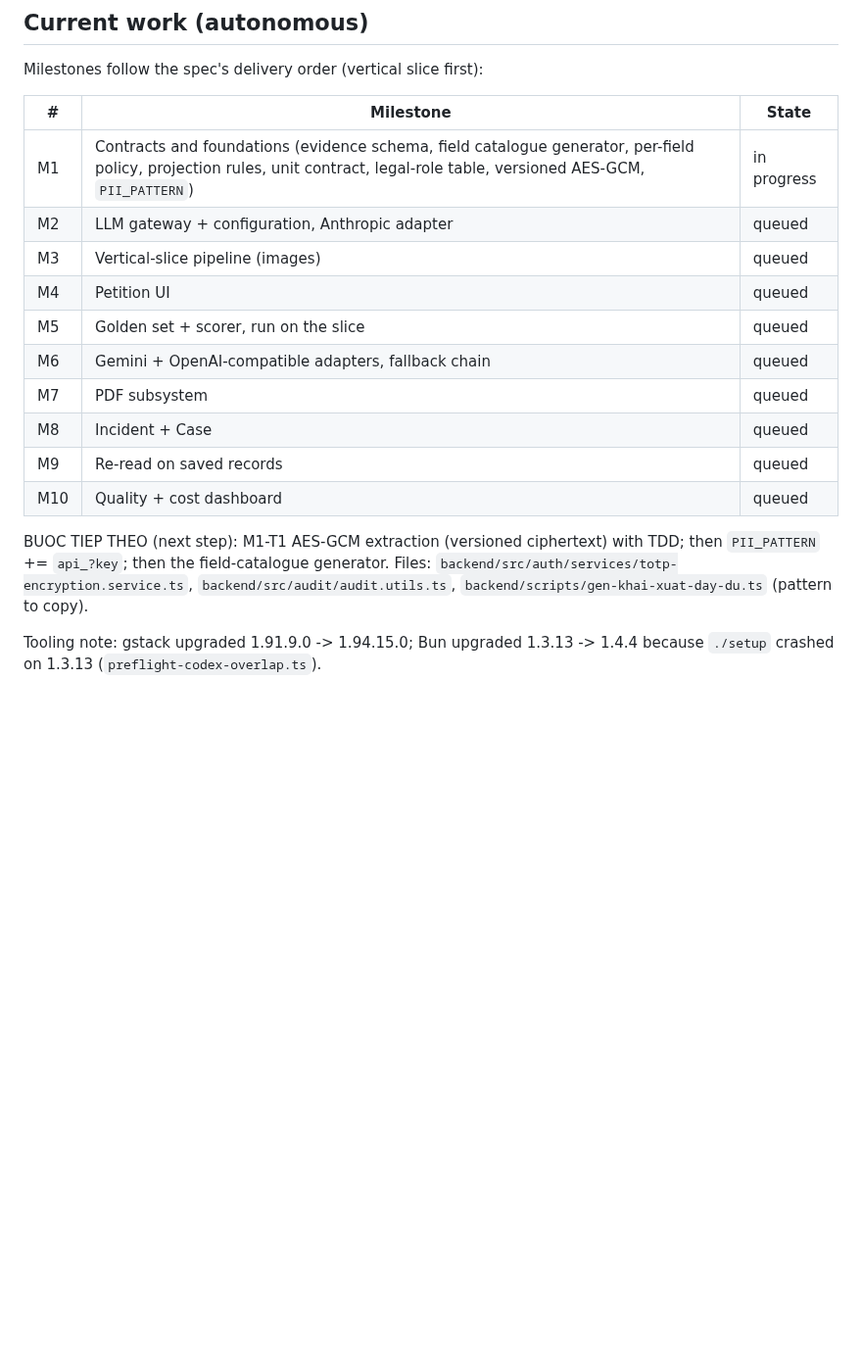
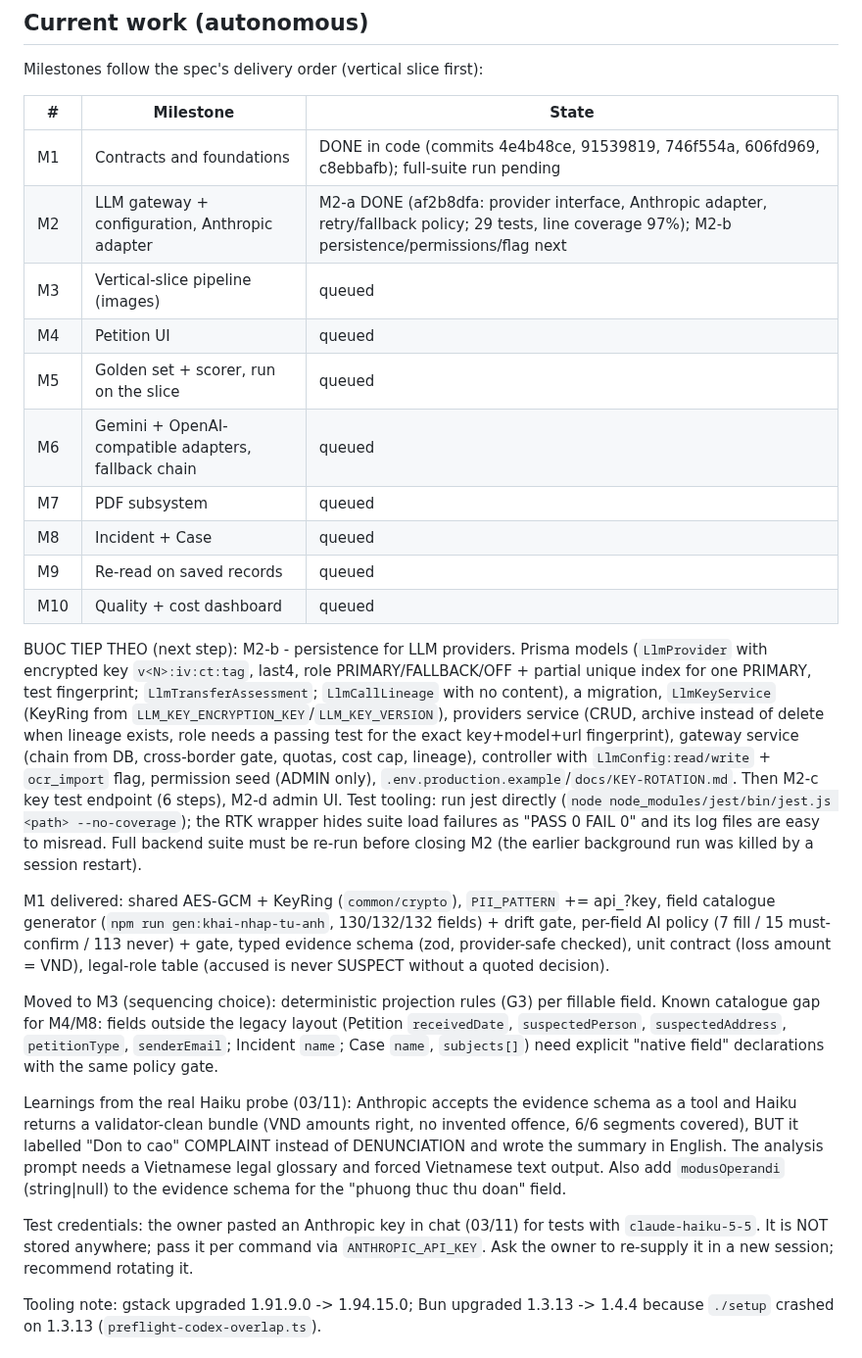
Before and after one commit to trungtm78/PC02, a Markdown page: PROGRESS.md, the part around the change. Shown at 98% size. Drawn GitHub-style; blank space fills up the shorter version.

Commit message:
docs(progress): M1 done, M2-a done, M2-b next
Co-Authored-By: Claude Sonnet 5.5 <noreply@anthropic.com>

```diff
--- a/PROGRESS.md
+++ b/PROGRESS.md
@@ -12,8 +12,8 @@ Milestones follow the spec's delivery order (vertical slice first):
 
 | # | Milestone | State |
 |---|---|---|
-| M1 | Contracts and foundations (evidence schema, field catalogue generator, per-field policy, projection rules, unit contract, legal-role table, versioned AES-GCM, `PII_PATTERN`) | in progress |
-| M2 | LLM gateway + configuration, Anthropic adapter | queued |
+| M1 | Contracts and foundations | DONE in code (commits 4e4b48ce, 91539819, 746f554a, 606fd969, c8ebbafb); full-suite run pending |
+| M2 | LLM gateway + configuration, Anthropic adapter | M2-a DONE (af2b8dfa: provider interface, Anthropic adapter, retry/fallback policy; 29 tests, line coverage 97%); M2-b persistence/permissions/flag next |
 | M3 | Vertical-slice pipeline (images) | queued |
 | M4 | Petition UI | queued |
 | M5 | Golden set + scorer, run on the slice | queued |
@@ -23,8 +23,16 @@ Milestones follow the spec's delivery order (vertical slice first):
 | M9 | Re-read on saved records | queued |
 | M10 | Quality + cost dashboard | queued |
 
-BUOC TIEP THEO (next step): M1-T1 AES-GCM extraction (versioned ciphertext) with TDD; then `PII_PATTERN` += `api_?key`; then the field-catalogue generator.
-Files: `backend/src/auth/services/totp-encryption.service.ts`, `backend/src/audit/audit.utils.ts`, `backend/scripts/gen-khai-xuat-day-du.ts` (pattern to copy).
+BUOC TIEP THEO (next step): M2-b - persistence for LLM providers. Prisma models (`LlmProvider` with encrypted key `v<N>:iv:ct:tag`, last4, role PRIMARY/FALLBACK/OFF + partial unique index for one PRIMARY, test fingerprint; `LlmTransferAssessment`; `LlmCallLineage` with no content), a migration, `LlmKeyService` (KeyRing from `LLM_KEY_ENCRYPTION_KEY`/`LLM_KEY_VERSION`), providers service (CRUD, archive instead of delete when lineage exists, role needs a passing test for the exact key+model+url fingerprint), gateway service (chain from DB, cross-border gate, quotas, cost cap, lineage), controller with `LlmConfig:read/write` + `ocr_import` flag, permission seed (ADMIN only), `.env.production.example`/`docs/KEY-ROTATION.md`. Then M2-c key test endpoint (6 steps), M2-d admin UI.
+Test tooling: run jest directly (`node node_modules/jest/bin/jest.js <path> --no-coverage`); the RTK wrapper hides suite load failures as "PASS 0 FAIL 0" and its log files are easy to misread. Full backend suite must be re-run before closing M2 (the earlier background run was killed by a session restart).
+
+M1 delivered: shared AES-GCM + KeyRing (`common/crypto`), `PII_PATTERN` += api_?key, field catalogue generator (`npm run gen:khai-nhap-tu-anh`, 130/132/132 fields) + drift gate, per-field AI policy (7 fill / 15 must-confirm / 113 never) + gate, typed evidence schema (zod, provider-safe checked), unit contract (loss amount = VND), legal-role table (accused is never SUSPECT without a quoted decision).
+
+Moved to M3 (sequencing choice): deterministic projection rules (G3) per fillable field. Known catalogue gap for M4/M8: fields outside the legacy layout (Petition `receivedDate`, `suspectedPerson`, `suspectedAddress`, `petitionType`, `senderEmail`; Incident `name`; Case `name`, `subjects[]`) need explicit "native field" declarations with the same policy gate.
+
+Learnings from the real Haiku probe (03/11): Anthropic accepts the evidence schema as a tool and Haiku returns a validator-clean bundle (VND amounts right, no invented offence, 6/6 segments covered), BUT it labelled "Don to cao" COMPLAINT instead of DENUNCIATION and wrote the summary in English. The analysis prompt needs a Vietnamese legal glossary and forced Vietnamese text output. Also add `modusOperandi` (string|null) to the evidence schema for the "phuong thuc thu doan" field.
+
+Test credentials: the owner pasted an Anthropic key in chat (03/11) for tests with `claude-haiku-5-5`. It is NOT stored anywhere; pass it per command via `ANTHROPIC_API_KEY`. Ask the owner to re-supply it in a new session; recommend rotating it.
 
 Tooling note: gstack upgraded 1.91.9.0 -> 1.94.15.0; Bun upgraded 1.3.13 -> 1.4.4 because `./setup` crashed on 1.3.13 (`preflight-codex-overlap.ts`).
 
```
